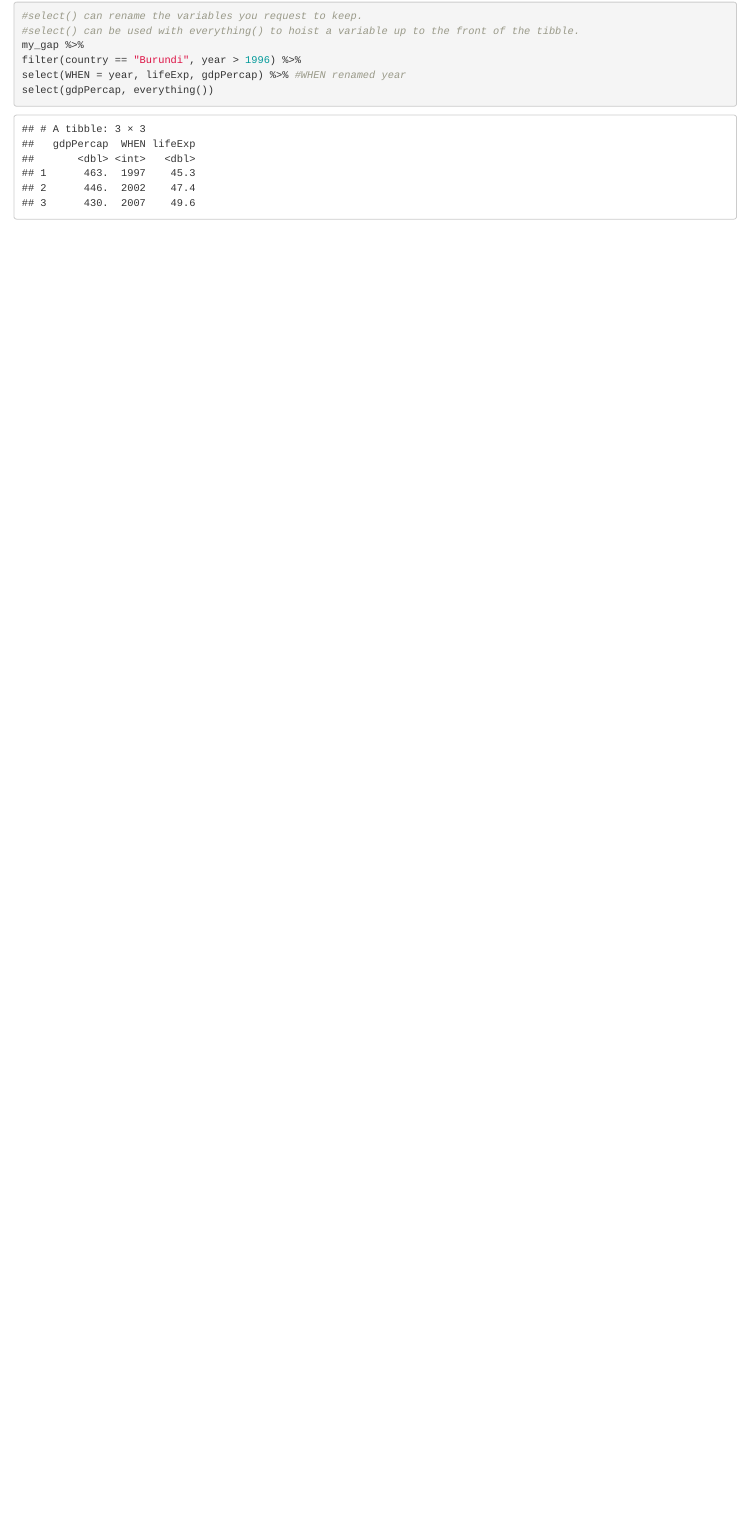
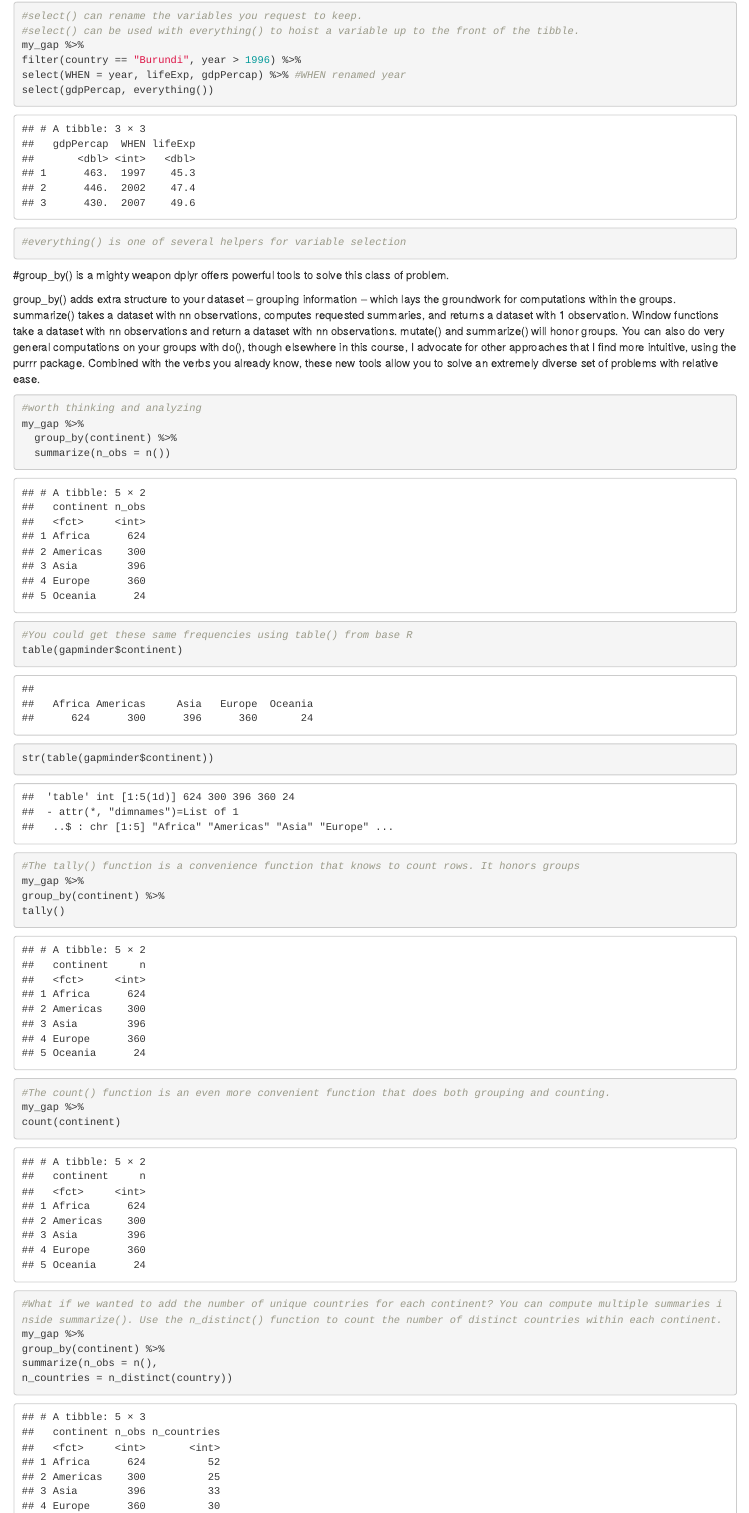
Before and after one commit to Martinban/R_Start-001, an R Markdown document (link01.Rmd): the page in a window 1100 px wide, from 11890 px down. Rendered offline with R 4.5, knitr and Pandoc, with nearby package versions; the gapminder table comes from the copy in Python's plotly package.

Commit message:
ann more useful but complex functions

````diff
--- a/link01.Rmd
+++ b/link01.Rmd
@@ -279,5 +279,43 @@ my_gap %>%
 filter(country == "Burundi", year > 1996) %>%
 select(WHEN = year, lifeExp, gdpPercap) %>% #WHEN renamed year
 select(gdpPercap, everything())
+#everything() is one of several helpers for variable selection
+```
+
+#group_by() is a mighty weapon
+dplyr offers powerful tools to solve this class of problem.
+
+group_by() adds extra structure to your dataset – grouping information – which lays the groundwork for computations within the groups.
+summarize() takes a dataset with nn observations, computes requested summaries, and returns a dataset with 1 observation.
+Window functions take a dataset with nn observations and return a dataset with nn observations.
+mutate() and summarize() will honor groups.
+You can also do very general computations on your groups with do(), though elsewhere in this course, I advocate for other approaches that I find more intuitive, using the purrr package.
+Combined with the verbs you already know, these new tools allow you to solve an extremely diverse set of problems with relative ease.
+
+```{r}
+#worth thinking and analyzing
+my_gap %>%
+  group_by(continent) %>%
+  summarize(n_obs = n())
+
+#You could get these same frequencies using table() from base R
+table(gapminder$continent)
+
+str(table(gapminder$continent))
+
+#The tally() function is a convenience function that knows to count rows. It honors groups
+my_gap %>%
+group_by(continent) %>%
+tally()
+
+#The count() function is an even more convenient function that does both grouping and counting.
+my_gap %>%
+count(continent)
+
+#What if we wanted to add the number of unique countries for each continent? You can compute multiple summaries inside summarize(). Use the n_distinct() function to count the number of distinct countries within each continent.
+my_gap %>%
+group_by(continent) %>%
+summarize(n_obs = n(),
+n_countries = n_distinct(country))
 
 ```
````
Also changed, not shown: link01.Rmd (33 more changed lines).
